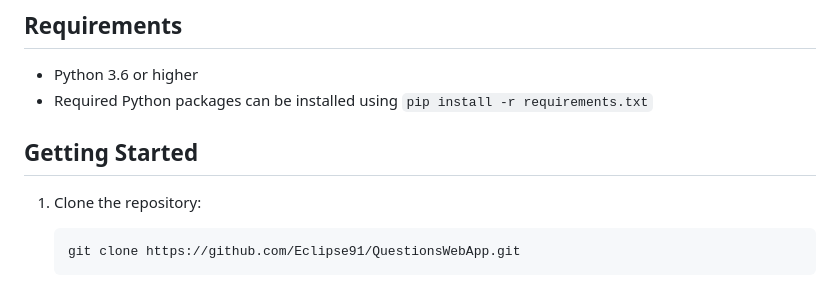
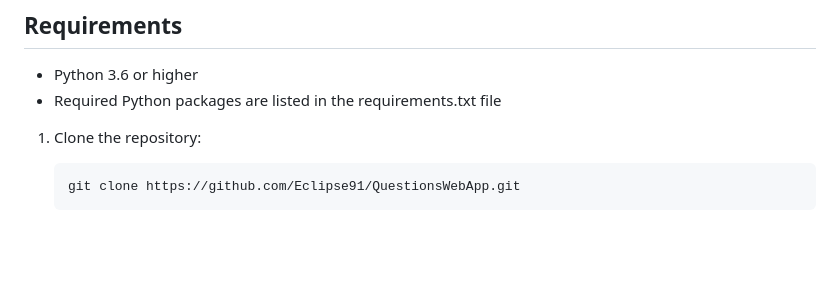
Before and after one commit to Eclipse91/QuestionsWebApp, a Markdown page: README.md, the part around the change. GitHub-like rendering; blank space fills up the shorter version.

```diff
--- a/README.md
+++ b/README.md
@@ -5,9 +5,7 @@ QuestionsWebApp is a Django web application that allows users to test their know
 ## Requirements
 
 - Python 3.6 or higher
-- Required Python packages can be installed using `pip install -r requirements.txt`
-
-## Getting Started
+- Required Python packages are listed in the requirements.txt file
 
 1. Clone the repository:
 
```
